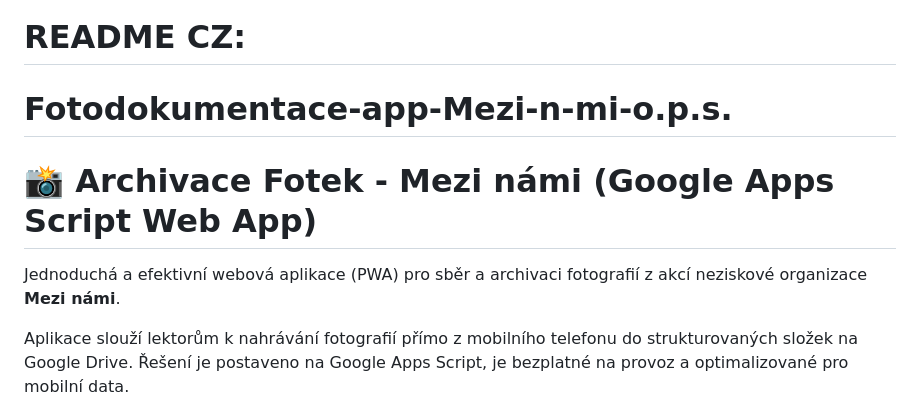
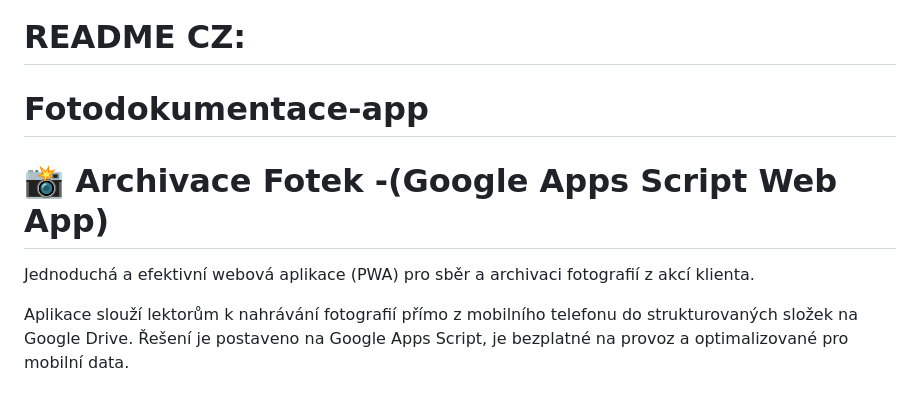
Before and after one commit to Flowtacon/Fotodokumentace-app, a Markdown page: README.md, the part around the change. Rendered like a GitHub page.

```diff
--- a/README.md
+++ b/README.md
@@ -47,11 +47,11 @@ If you need to deploy the application to a new Google Workspace account, follow
 1. Create a **Root Folder** on Google Drive (e.g., "PHOTO_DOCUMENTATION"). Copy its **ID** from the URL.
 
 # README CZ:
-# Fotodokumentace-app-Mezi-n-mi-o.p.s.
+# Fotodokumentace-app
 
-# 📸 Archivace Fotek - Mezi námi (Google Apps Script Web App)
+# 📸 Archivace Fotek -(Google Apps Script Web App)
 
-Jednoduchá a efektivní webová aplikace (PWA) pro sběr a archivaci fotografií z akcí neziskové organizace **Mezi námi**.
+Jednoduchá a efektivní webová aplikace (PWA) pro sběr a archivaci fotografií z akcí klienta.
 
 Aplikace slouží lektorům k nahrávání fotografií přímo z mobilního telefonu do strukturovaných složek na Google Drive. Řešení je postaveno na Google Apps Script, je bezplatné na provoz a optimalizované pro mobilní data.
 
```
